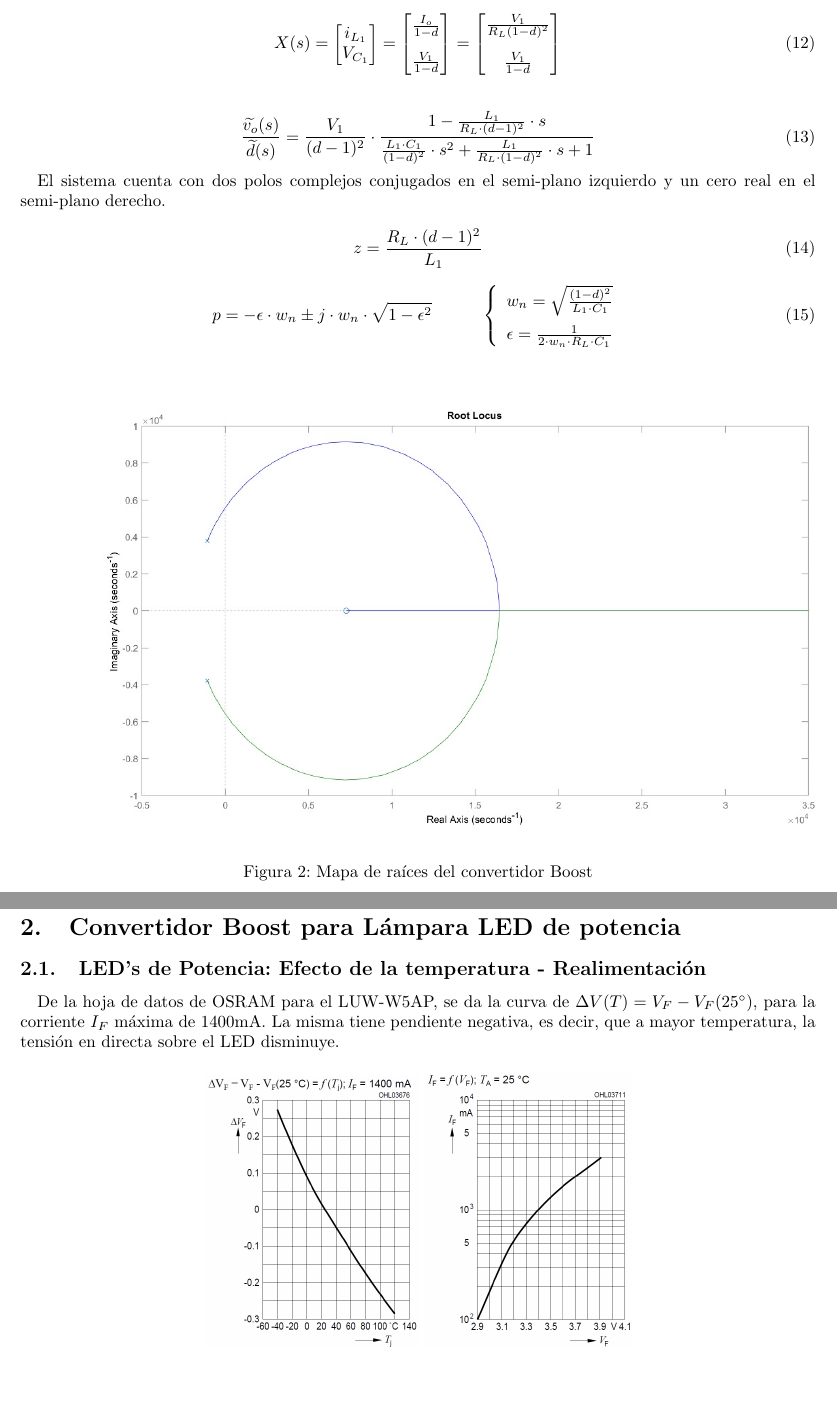
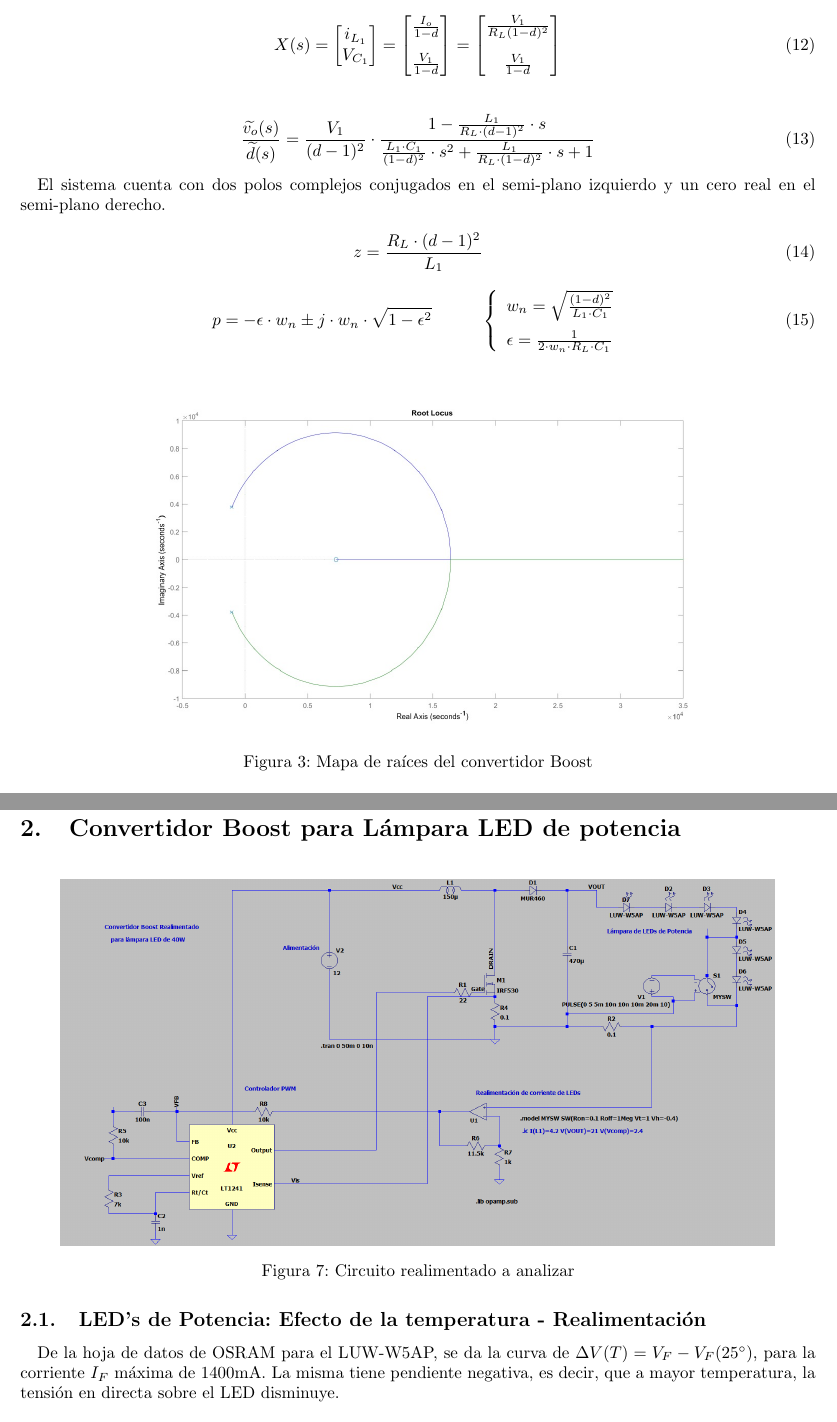
Before and after one commit to mregueira/Electro4, a LaTeX document (TP2/Informe/e4_tp2_main.tex, which reads TP2/Informe/e4_tp2_ej1.tex, TP2/Informe/e4_tp2_ej2.tex): two parts of pages 5 and 9 of 13, joined at a grey line, cut so that both start at the same text, the shorter picture padded with empty space. Compiled offline with pdfLaTeX.

Commit message:
agregado imagense

```diff
--- a/TP2/Informe/e4_tp2_ej1.tex
+++ b/TP2/Informe/e4_tp2_ej1.tex
@@ -215,7 +221,7 @@ w_n=\sqrt{\frac{(1-d)^2}{L_1 \cdot C_1}} \vspace{0.2cm} \\
 
   \begin{figure}[H]
   \centering
-    \includegraphics[scale=0.4]{Imagenes/Punto1/rootlocus_Convertidor.jpeg}
+    \includegraphics[scale=0.3]{Imagenes/Punto1/rootlocus_Convertidor.jpeg}
     \caption{ Mapa de raíces del convertidor Boost}
   \end{figure}
 
--- a/TP2/Informe/e4_tp2_ej2.tex
+++ b/TP2/Informe/e4_tp2_ej2.tex
@@ -3,6 +3,12 @@
 \newgeometry{top=2.5cm, bottom=2.0cm, left=2.25cm, right=2.25cm}
 
 \section{Convertidor Boost para Lámpara LED de potencia}
+
+\begin{figure}[H]
+\centering
+\includegraphics[width=0.9\linewidth]{Imagenes/Punto2/circuito2.png}
+\caption{Circuito realimentado a analizar}
+\end{figure}
 
 \subsection{LED's de Potencia: Efecto de la temperatura - Realimentación}
 De la hoja de datos de OSRAM para el LUW-W5AP, se da la curva de $\Delta V(T)=V_F-V_F(25^{\circ})$, para la corriente $I_F$ máxima de 1400mA. La misma tiene pendiente negativa, es decir, que a mayor temperatura, la tensión en directa sobre el LED disminuye.
```
Also changed, not shown: TP2/Informe/Imagenes/Punto1/circuito1.png (added), TP2/Informe/Imagenes/Punto2/circuito2.png (added), TP2/Informe/e4_tp2_ej1.pdf (deleted), TP2/Informe/e4_tp2_ej2.pdf (deleted), TP2/Informe/e4_tp2_main.pdf, TP2/Informe/e4_tp2_ej1.tex (6 more changed lines), 4 other files.
